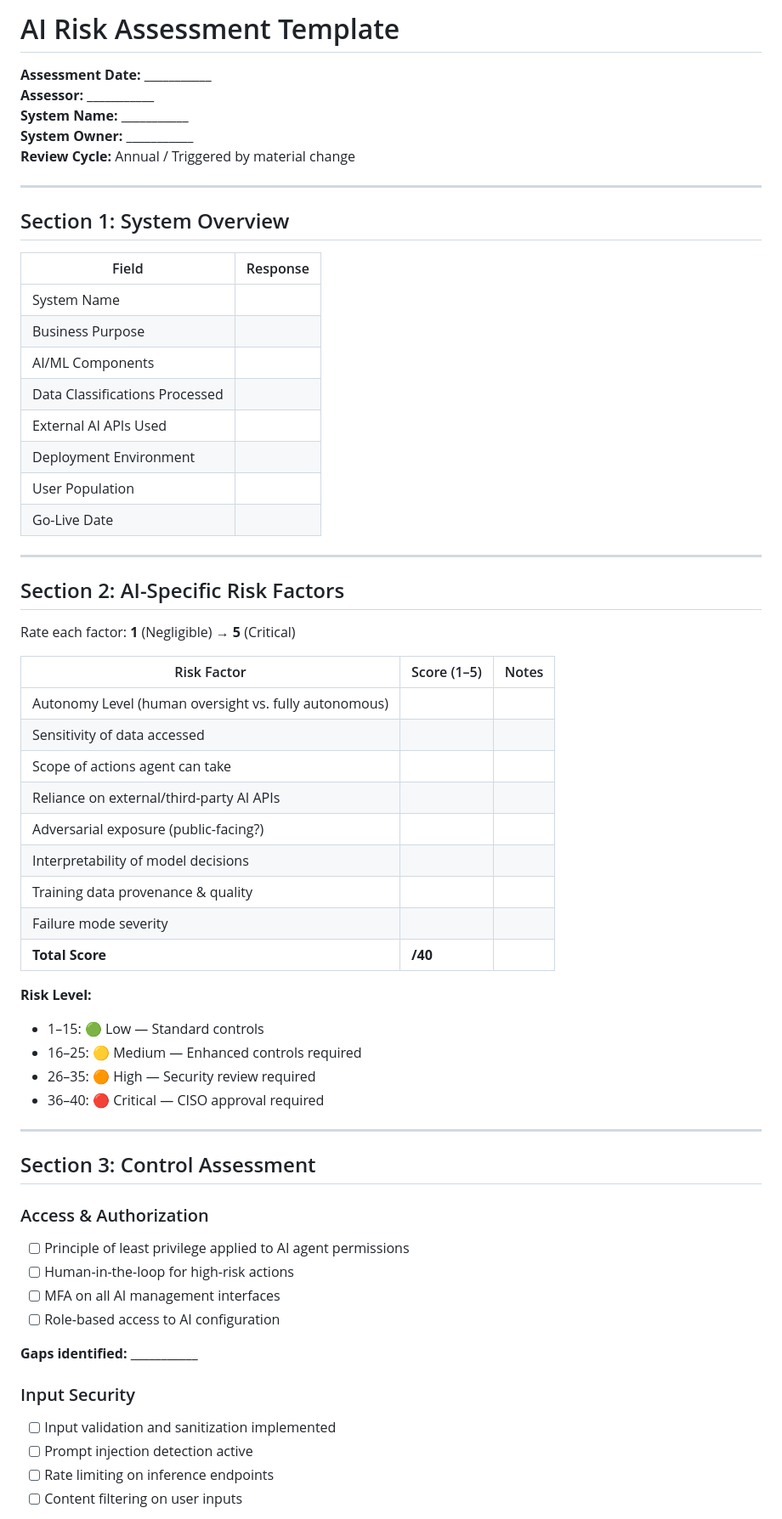
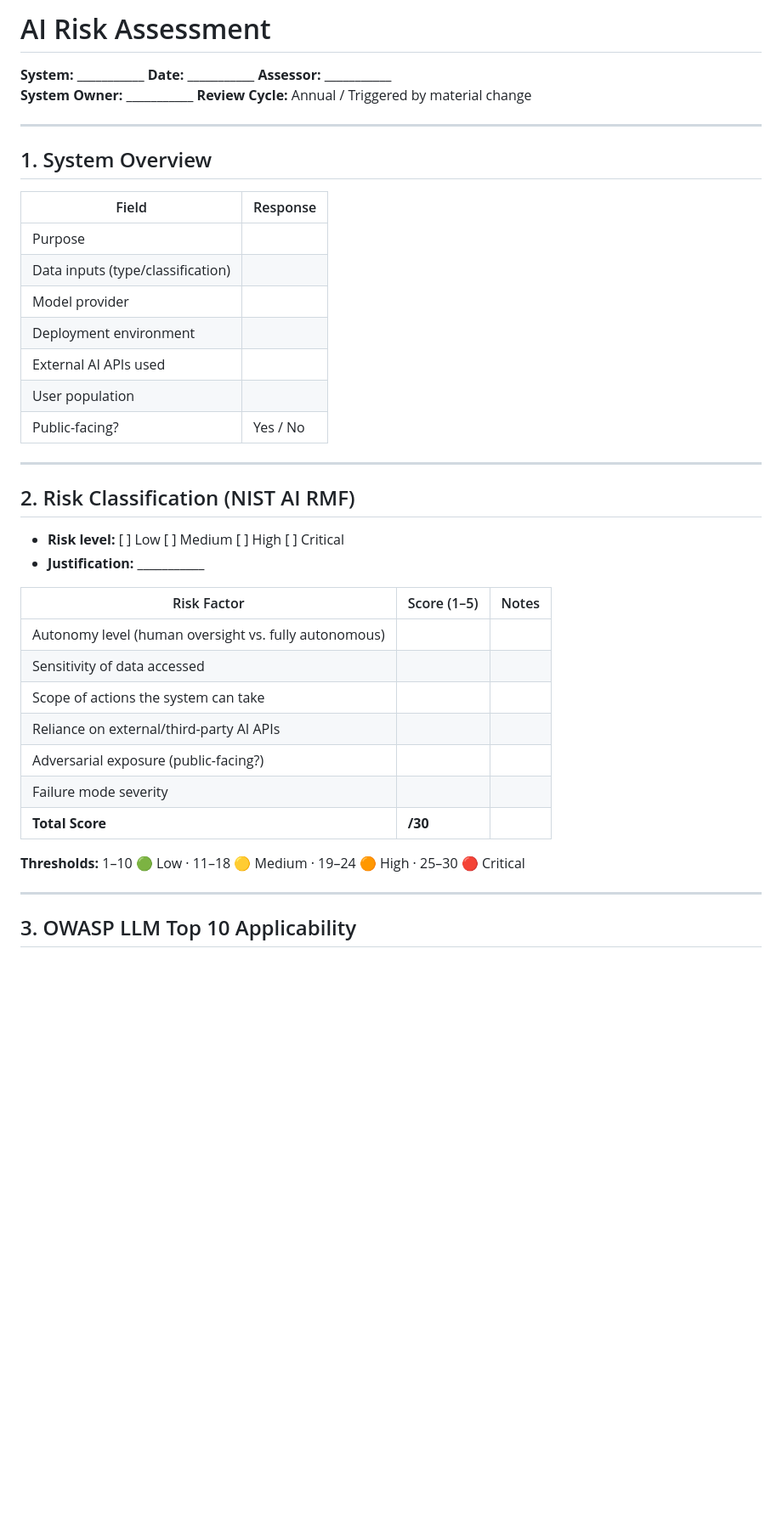
Before and after one commit to TanStegall/ai-security-portfolio, a Markdown page: templates/ai-risk-assessment-template.md, the part around one of its changes. Shown at 85% size. Rendered like a GitHub page; blank space fills up the shorter version.

```diff
--- a/templates/ai-risk-assessment-template.md
+++ b/templates/ai-risk-assessment-template.md
@@ -1,65 +1,42 @@
-# AI Risk Assessment Template
+# AI Risk Assessment
 
-**Assessment Date:** ___________
-**Assessor:** ___________
-**System Name:** ___________
-**System Owner:** ___________
-**Review Cycle:** Annual / Triggered by material change
+**System:** ___________  **Date:** ___________  **Assessor:** ___________
+**System Owner:** ___________  **Review Cycle:** Annual / Triggered by material change
 
 ---
 
-## Section 1: System Overview
+## 1. System Overview
 
 | Field | Response |
 |-------|----------|
-| System Name | |
-| Business Purpose | |
-| AI/ML Components | |
-| Data Classifications Processed | |
-| External AI APIs Used | |
-| Deployment Environment | |
-| User Population | |
-| Go-Live Date | |
+| Purpose | |
+| Data inputs (type/classification) | |
+| Model provider | |
+| Deployment environment | |
+| External AI APIs used | |
+| User population | |
+| Public-facing? | Yes / No |
 
 ---
 
-## Section 2: AI-Specific Risk Factors
+## 2. Risk Classification (NIST AI RMF)
 
-Rate each factor: **1** (Negligible) → **5** (Critical)
+- **Risk level:** [ ] Low  [ ] Medium  [ ] High  [ ] Critical
+- **Justification:** ___________
 
 | Risk Factor | Score (1–5) | Notes |
 |-------------|------------|-------|
-| Autonomy Level (human oversight vs. fully autonomous) | | |
+| Autonomy level (human oversight vs. fully autonomous) | | |
 | Sensitivity of data accessed | | |
-| Scope of actions agent can take | | |
+| Scope of actions the system can take | | |
 | Reliance on external/third-party AI APIs | | |
 | Adversarial exposure (public-facing?) | | |
-| Interpretability of model decisions | | |
-| Training data provenance & quality | | |
 | Failure mode severity | | |
-| **Total Score** | **/40** | |
+| **Total Score** | **/30** | |
 
-**Risk Level:**
-- 1–15: 🟢 Low — Standard controls
-- 16–25: 🟡 Medium — Enhanced controls required
-- 26–35: 🟠 High — Security review required
-- 36–40: 🔴 Critical — CISO approval required
+**Thresholds:** 1–10 🟢 Low · 11–18 🟡 Medium · 19–24 🟠 High · 25–30 🔴 Critical
 
 ---
 
-## Section 3: Control Assessment
+## 3. OWASP LLM Top 10 Applicability
 
-### Access & Authorization
-- [ ] Principle of least privilege applied to AI agent permissions
-- [ ] Human-in-the-loop for high-risk actions
-- [ ] MFA on all AI management interfaces
-- [ ] Role-based access to AI configuration
-
-**Gaps identified:** ___________
-
-### Input Security
-- [ ] Input validation and sanitization implemented
-- [ ] Prompt injection detection active
-- [ ] Rate limiting on inference endpoints
-- [ ] Content filtering on user inputs
-
```
Also changed, not shown: other parts of templates/ai-risk-assessment-template.md (+56 -44 lines).
